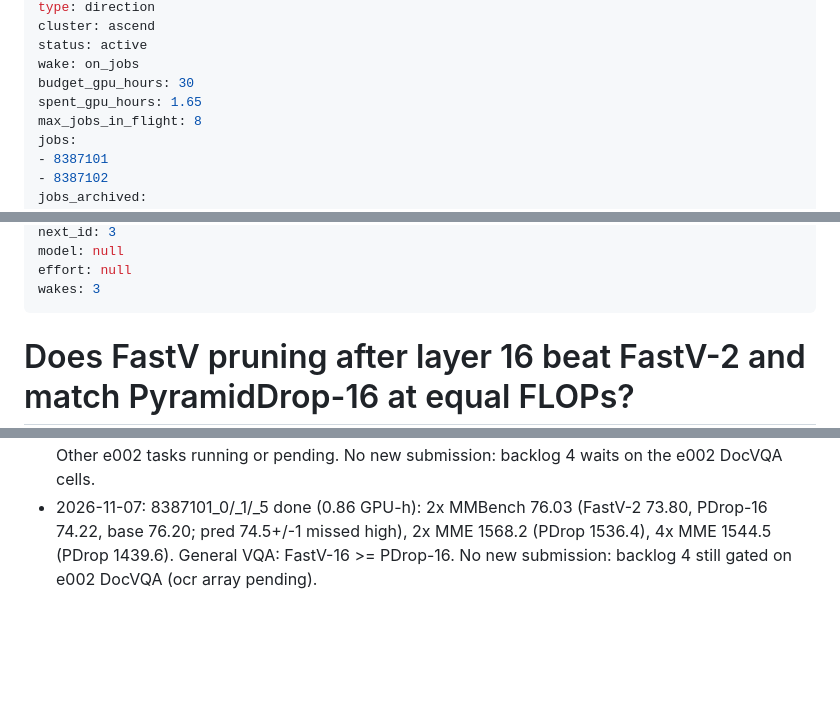
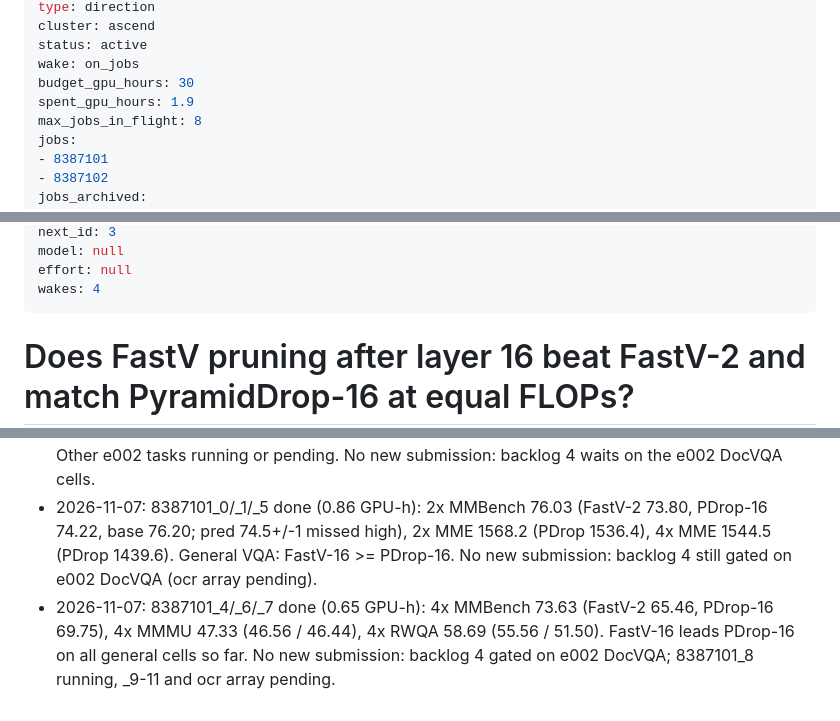
Before and after one commit to Yusen-Peng/VTC-Native-Eval, a Markdown page: research/directions/fastv-k16.md, 3 parts joined by grey strips. GitHub-like rendering; blank space fills up the shorter version.

Commit message:
fastv-k16: e002 partial (4x MMBench 73.63, MMMU 47.33, RWQA 58.69), log

```diff
--- a/research/directions/fastv-k16.md
+++ b/research/directions/fastv-k16.md
@@ -8,7 +8,7 @@ cluster: ascend
 status: active
 wake: on_jobs
 budget_gpu_hours: 30
-spent_gpu_hours: 1.65
+spent_gpu_hours: 1.9
 max_jobs_in_flight: 8
 jobs:
 - 8387101
@@ -20,7 +20,7 @@ last_wake: '2026-11-07T15:00:01-05:00'
 next_id: 3
 model: null
 effort: null
-wakes: 3
+wakes: 4
 ---
 # Does FastV pruning after layer 16 beat FastV-2 and match PyramidDrop-16 at equal FLOPs?
 
@@ -104,3 +104,6 @@ progressively, so FastV-16 at 8x throws away 7/8 of the tokens at once and may c
 - 2026-11-07: 8387101_0/_1/_5 done (0.86 GPU-h): 2x MMBench 76.03 (FastV-2 73.80, PDrop-16 74.22, base 76.20; pred
   74.5+/-1 missed high), 2x MME 1568.2 (PDrop 1536.4), 4x MME 1544.5 (PDrop 1439.6). General VQA: FastV-16 >= PDrop-16.
   No new submission: backlog 4 still gated on e002 DocVQA (ocr array pending).
+- 2026-11-07: 8387101_4/_6/_7 done (0.65 GPU-h): 4x MMBench 73.63 (FastV-2 65.46, PDrop-16 69.75), 4x MMMU 47.33
+  (46.56 / 46.44), 4x RWQA 58.69 (55.56 / 51.50). FastV-16 leads PDrop-16 on all general cells so far. No new
+  submission: backlog 4 gated on e002 DocVQA; 8387101_8 running, _9-11 and ocr array pending.
```
Also changed, not shown: other parts of research/directions/fastv-k16.md (+1 -1 lines), 1 other file.
